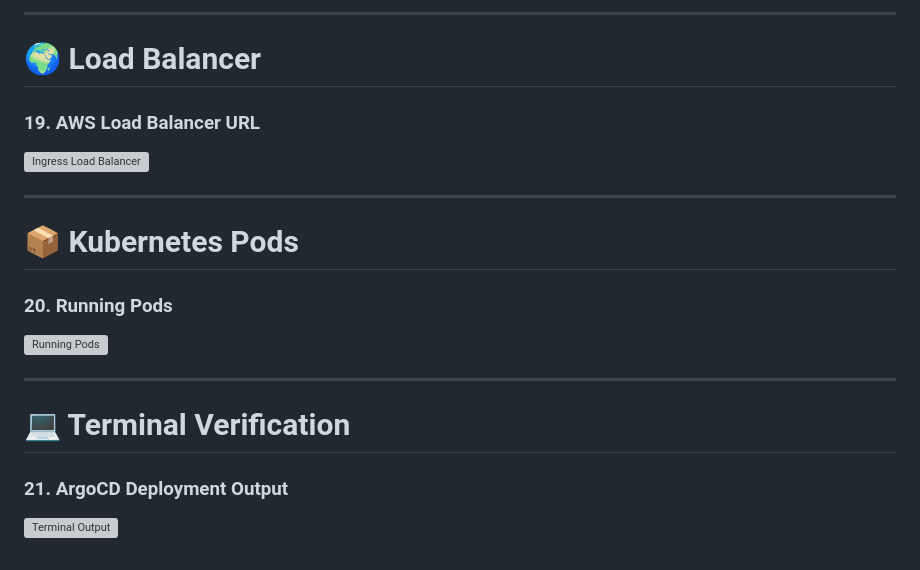
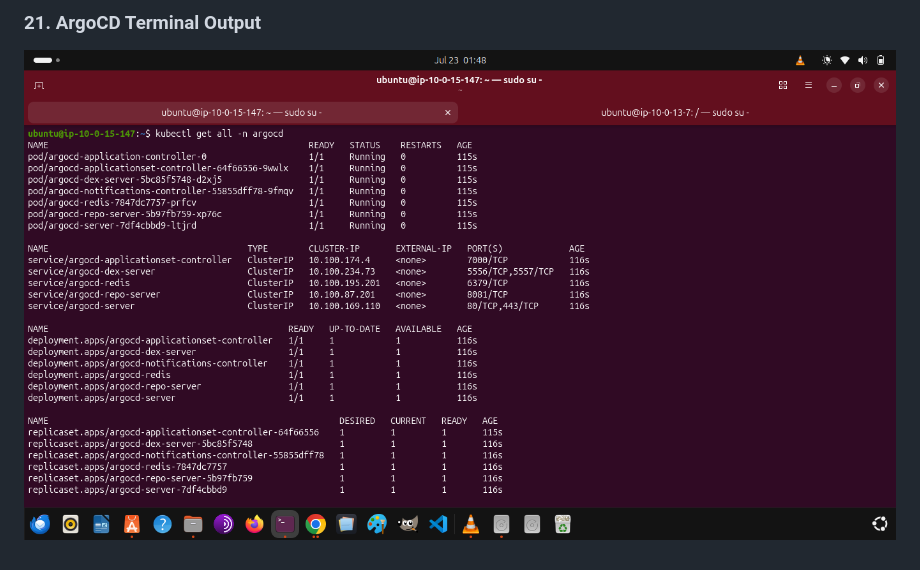
Before and after one commit to Wakekar/Microservices-Ingress-Aniket, a Markdown page: README.md, the part around one of its changes. Drawn GitHub-style; grey boxes are pictures that could not be loaded.

Commit message:
Revise README for image paths and organization
Updated image paths and section titles in the README.

```diff
--- a/README.md
+++ b/README.md
@@ -110,20 +90,2 @@ This project demonstrates a production-grade deployment of a multi-page web appl
----
-
-# 🌍 Load Balancer
-
-### 19. AWS Load Balancer URL
-![Ingress Load Balancer](images/19_Ingress_LB_URL.png)
-
----
-
-# 📦 Kubernetes Pods
-
-### 20. Running Pods
-![Running Pods](images/20_Pods.png)
-
----
-
-# 💻 Terminal Verification
-
-### 21. ArgoCD Deployment Output
-![Terminal Output](images/21_ArgoCD_Output_Terminal.png)
+### 21. ArgoCD Terminal Output
+![ArgoCD Terminal Output](Screenshots/21_ArgoCD_output_terminal.png)
```
Also changed, not shown: other parts of README.md (+35 -55 lines).
